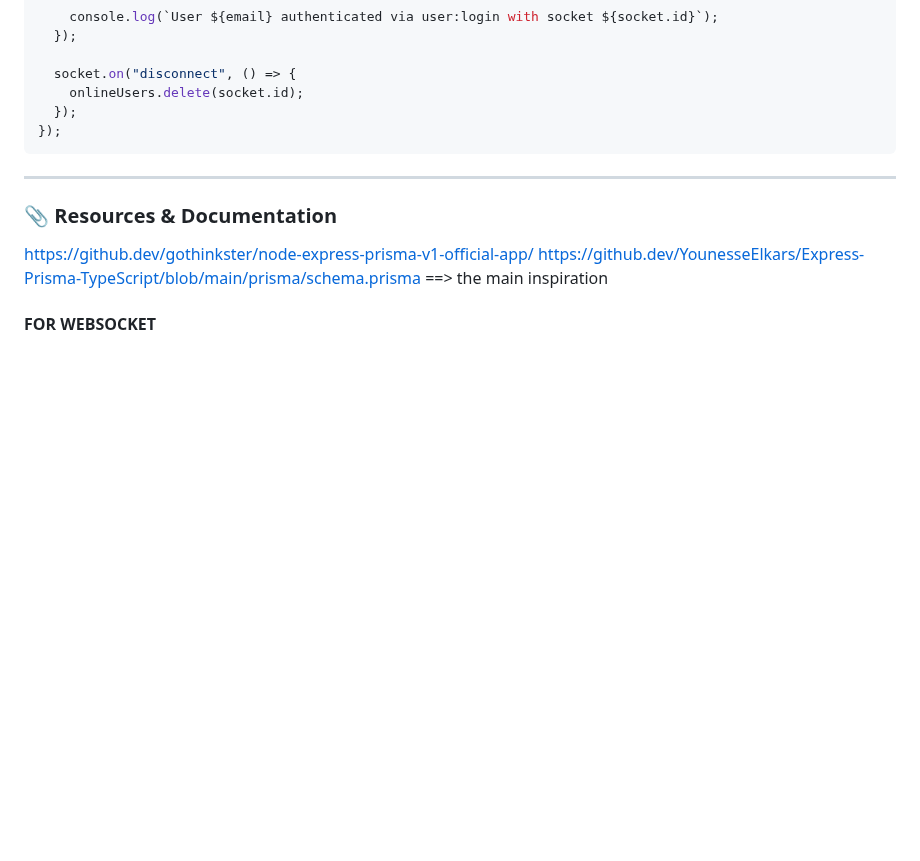
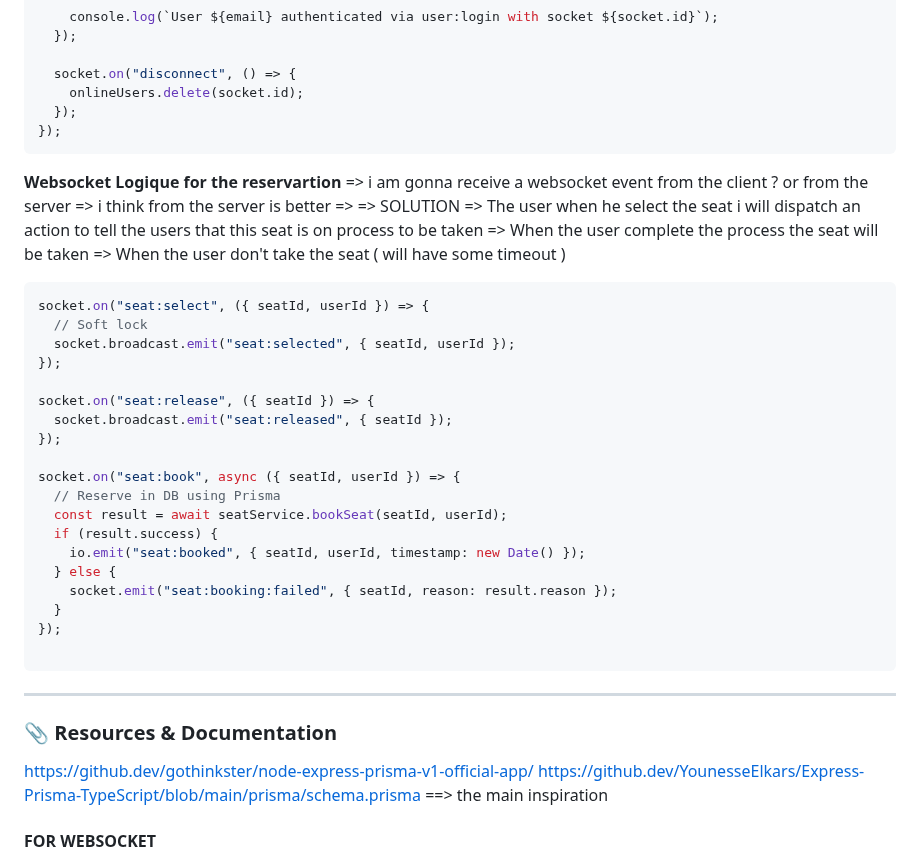
Before and after one commit to nasriblack/SoftBussBookingBack1.1, a Markdown page: README.md, the part around the change. Drawn GitHub-style; blank space fills up the shorter version.

Commit message:
taking some notes and discussion about the ws of reservartion

````diff
--- a/README.md
+++ b/README.md
@@ -287,8 +287,35 @@ io.on("connection", (socket) => {
 });
 ```
 
+<b>Websocket Logique for the reservartion</b>
+  => i am gonna receive a websocket event from the client ? or from the server
+    => i think from the server is better =>
+  =>  SOLUTION  => The user when he select the seat i will dispatch an action to tell the users that this seat is on process to be taken
+                => When the user complete the process the seat will be taken
+                => When the user don't take the seat ( will have some timeout )
 
 
+```js
+socket.on("seat:select", ({ seatId, userId }) => {
+  // Soft lock
+  socket.broadcast.emit("seat:selected", { seatId, userId });
+});
+
+socket.on("seat:release", ({ seatId }) => {
+  socket.broadcast.emit("seat:released", { seatId });
+});
+
+socket.on("seat:book", async ({ seatId, userId }) => {
+  // Reserve in DB using Prisma
+  const result = await seatService.bookSeat(seatId, userId);
+  if (result.success) {
+    io.emit("seat:booked", { seatId, userId, timestamp: new Date() });
+  } else {
+    socket.emit("seat:booking:failed", { seatId, reason: result.reason });
+  }
+});
+
+```
 
 
 ---
````
